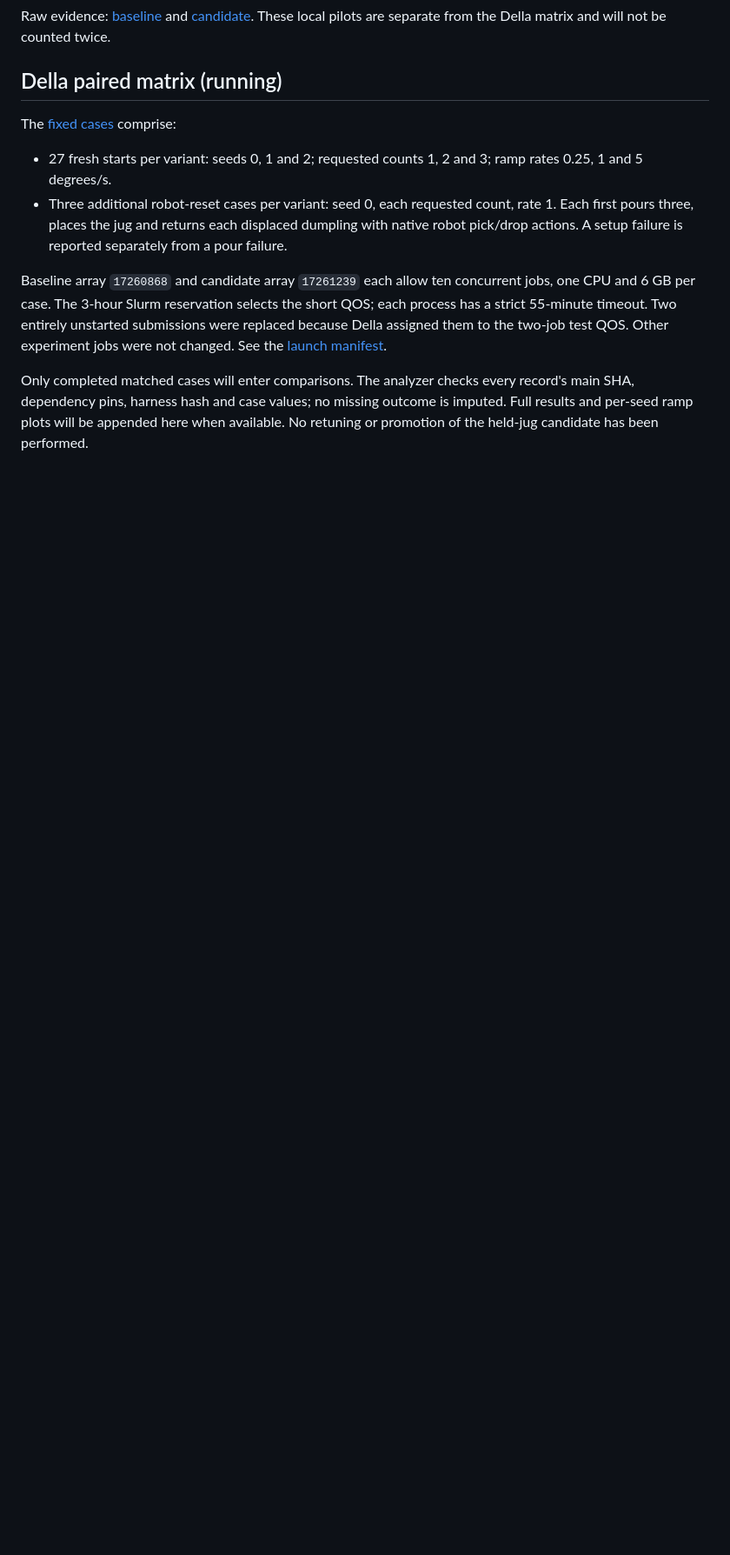
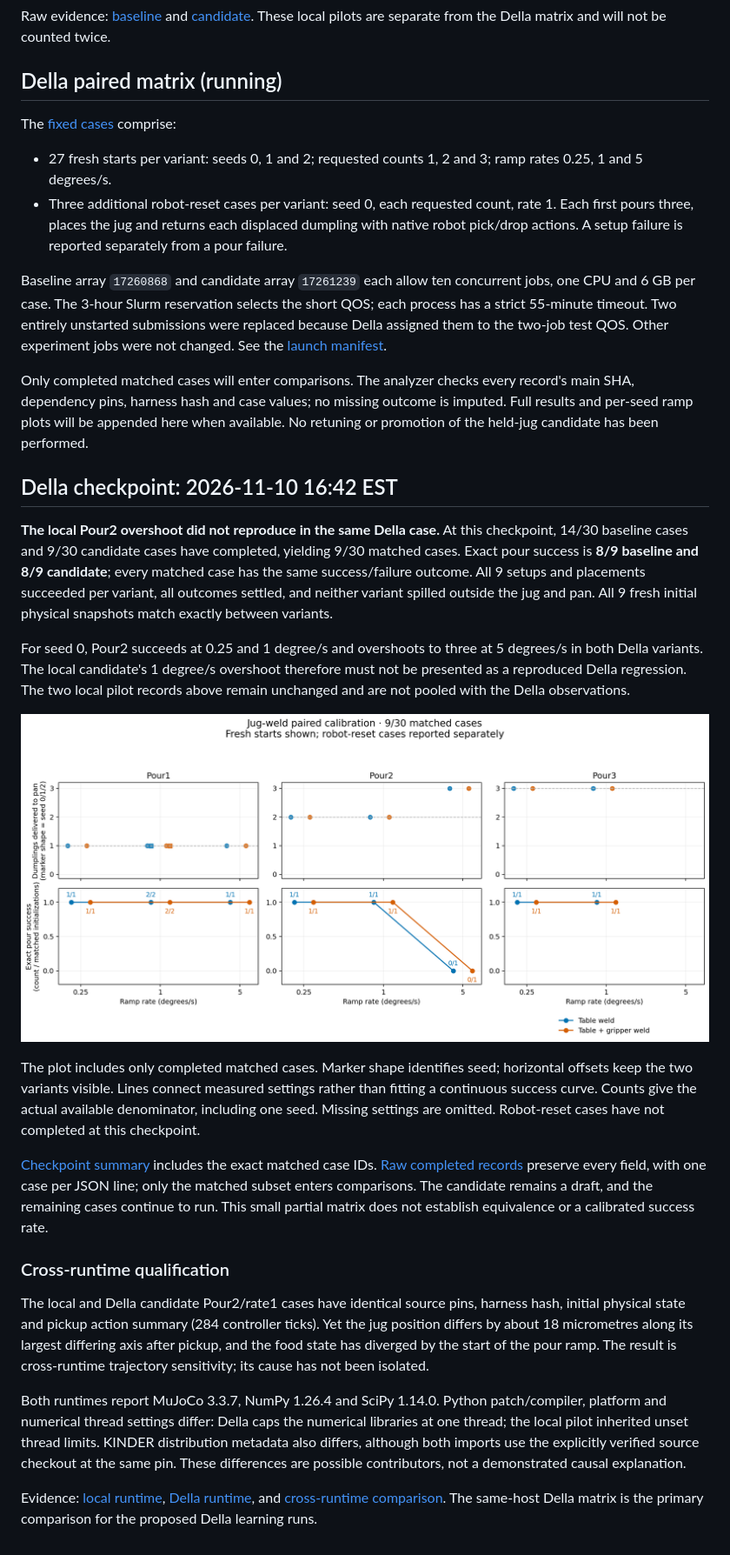
Before and after one commit to joshnroy/human-in-the-loop-practice-makes-perfect, a Markdown page: docs/experiment-logs/2026-11-10-pouring-jug-gripper-performance.md, the part around one of its changes. Shown at 87% size. Rendered like a GitHub page; pictures changed too: docs/figures/pouring-jug-gripper-della-checkpoint-1642-20261110.png (added); blank space fills up the shorter version.

Commit message:
docs: checkpoint matched Della pours and qualify local pilot

```diff
--- a/docs/experiment-logs/2026-11-10-pouring-jug-gripper-performance.md
+++ b/docs/experiment-logs/2026-11-10-pouring-jug-gripper-performance.md
@@ -68,3 +72,49 @@ Only completed matched cases will enter comparisons. The analyzer checks every r
 main SHA, dependency pins, harness hash and case values; no missing outcome is imputed.
 Full results and per-seed ramp plots will be appended here when available. No retuning or
 promotion of the held-jug candidate has been performed.
+
+## Della checkpoint: 2026-11-10 16:42 EST
+
+**The local Pour2 overshoot did not reproduce in the same Della case.** At this checkpoint,
+14/30 baseline cases and 9/30 candidate cases have completed, yielding
+9/30 matched cases. Exact pour success is **8/9 baseline and 8/9 candidate**; every
+matched case has the same success/failure outcome. All 9 setups and placements succeeded
+per variant, all outcomes settled, and neither variant spilled outside the jug and pan.
+All 9 fresh initial physical snapshots match exactly between variants.
+
+For seed 0, Pour2 succeeds at 0.25 and 1 degree/s and overshoots to three at 5 degrees/s
+in both Della variants. The local candidate's 1 degree/s overshoot therefore must not be
+presented as a reproduced Della regression. The two local pilot records above remain
+unchanged and are not pooled with the Della observations.
+
+![Completed matched Della cases, including means with one seed](../figures/pouring-jug-gripper-della-checkpoint-1642-20261110.png)
+
+The plot includes only completed matched cases. Marker shape identifies seed; horizontal
+offsets keep the two variants visible. Lines connect measured settings rather than fitting
+a continuous success curve. Counts give the actual available denominator, including one
+seed. Missing settings are omitted. Robot-reset cases have not completed at this checkpoint.
+
+[Checkpoint summary](2026-11-10-pouring-jug-gripper-performance/della-checkpoint-1642.json) includes the exact matched case IDs.
+[Raw completed records](2026-11-10-pouring-jug-gripper-performance/della-records.jsonl)
+preserve every field, with one case per JSON line; only the matched subset enters comparisons.
+The candidate remains a draft, and the remaining cases continue to run.
+This small partial matrix does not establish equivalence or a calibrated success rate.
+
+### Cross-runtime qualification
+
+The local and Della candidate Pour2/rate1 cases have identical source pins, harness hash,
+initial physical state and pickup action summary (284 controller ticks). Yet the jug
+position differs by about 18 micrometres along its largest differing axis after pickup,
+and the food state has diverged by the start of the pour ramp. The result is cross-runtime
+trajectory sensitivity; its cause has not been isolated.
+
+Both runtimes report MuJoCo 3.3.7, NumPy 1.26.4 and SciPy 1.14.0. Python patch/compiler,
+platform and numerical thread settings differ: Della caps the numerical libraries at one
+thread; the local pilot inherited unset thread limits. KINDER distribution metadata also
+differs, although both imports use the explicitly verified source checkout at the same pin.
+These differences are possible contributors, not a demonstrated causal explanation.
+
+Evidence: [local runtime](2026-11-10-pouring-jug-gripper-performance/local-runtime.json),
+[Della runtime](2026-11-10-pouring-jug-gripper-performance/della-runtime.json), and
+[cross-runtime comparison](2026-11-10-pouring-jug-gripper-performance/cross-runtime-audit.json).
+The same-host Della matrix is the primary comparison for the proposed Della learning runs.
```
Also changed, not shown: other parts of docs/experiment-logs/2026-11-10-pouring-jug-gripper-performance.md (+4 -0 lines), 6 other files.
